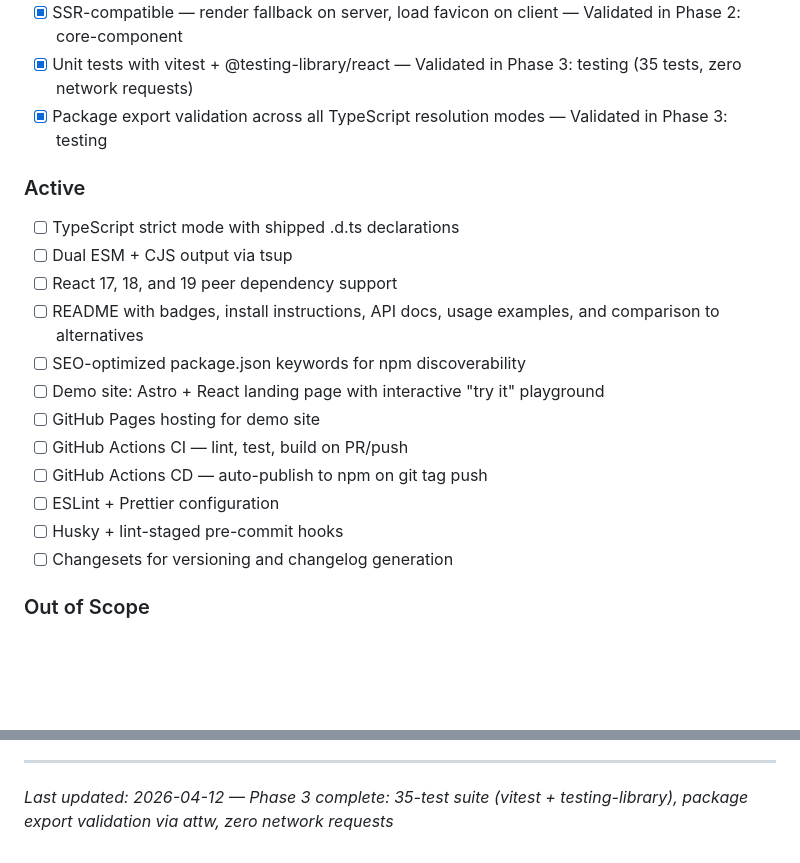
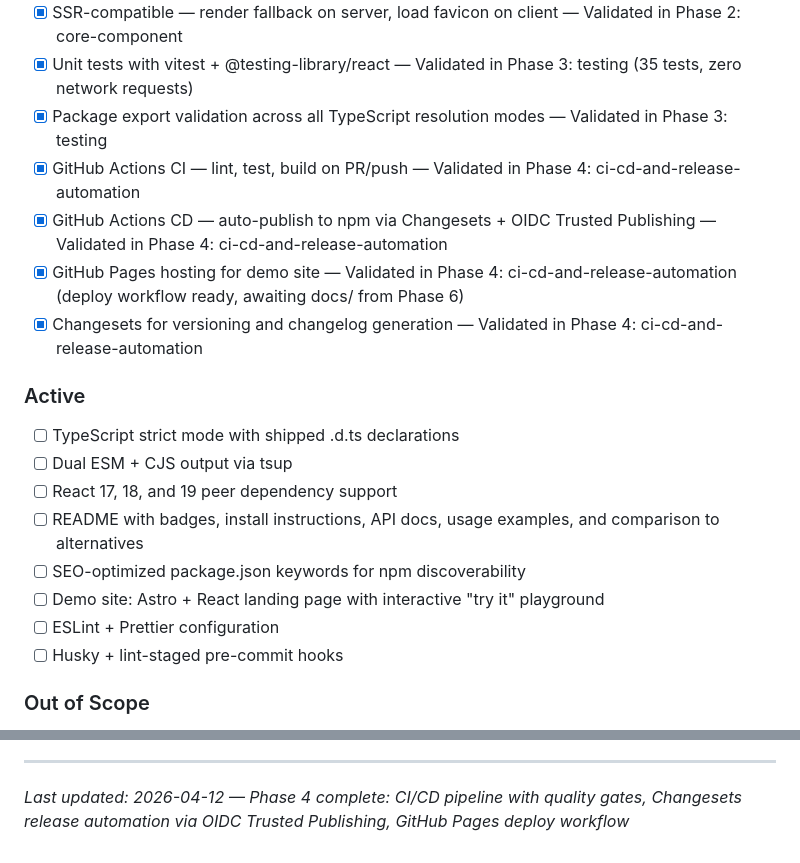
Before and after one commit to TomyCesaille/react-site-icon, a Markdown page: .planning/PROJECT.md, 2 parts joined by grey strips. Rendered like a GitHub page; blank space fills up the shorter version.

Commit message:
docs(phase-04): evolve PROJECT.md after phase completion

```diff
--- a/.planning/PROJECT.md
+++ b/.planning/PROJECT.md
@@ -18,6 +18,10 @@ Reliably display any website's favicon with correct fallback detection — fast
 - [x] SSR-compatible — render fallback on server, load favicon on client — Validated in Phase 2: core-component
 - [x] Unit tests with vitest + @testing-library/react — Validated in Phase 3: testing (35 tests, zero network requests)
 - [x] Package export validation across all TypeScript resolution modes — Validated in Phase 3: testing
+- [x] GitHub Actions CI — lint, test, build on PR/push — Validated in Phase 4: ci-cd-and-release-automation
+- [x] GitHub Actions CD — auto-publish to npm via Changesets + OIDC Trusted Publishing — Validated in Phase 4: ci-cd-and-release-automation
+- [x] GitHub Pages hosting for demo site — Validated in Phase 4: ci-cd-and-release-automation (deploy workflow ready, awaiting docs/ from Phase 6)
+- [x] Changesets for versioning and changelog generation — Validated in Phase 4: ci-cd-and-release-automation
 
 ### Active
 - [ ] TypeScript strict mode with shipped .d.ts declarations
@@ -26,12 +30,8 @@ Reliably display any website's favicon with correct fallback detection — fast
 - [ ] README with badges, install instructions, API docs, usage examples, and comparison to alternatives
 - [ ] SEO-optimized package.json keywords for npm discoverability
 - [ ] Demo site: Astro + React landing page with interactive "try it" playground
-- [ ] GitHub Pages hosting for demo site
-- [ ] GitHub Actions CI — lint, test, build on PR/push
-- [ ] GitHub Actions CD — auto-publish to npm on git tag push
 - [ ] ESLint + Prettier configuration
 - [ ] Husky + lint-staged pre-commit hooks
-- [ ] Changesets for versioning and changelog generation
 
 ### Out of Scope
 
@@ -93,4 +93,4 @@ This document evolves at phase transitions and milestone boundaries.
 4. Update Context with current state
 
 ---
-*Last updated: 2026-04-12 — Phase 3 complete: 35-test suite (vitest + testing-library), package export validation via attw, zero network requests*
+*Last updated: 2026-04-12 — Phase 4 complete: CI/CD pipeline with quality gates, Changesets release automation via OIDC Trusted Publishing, GitHub Pages deploy workflow*
```
